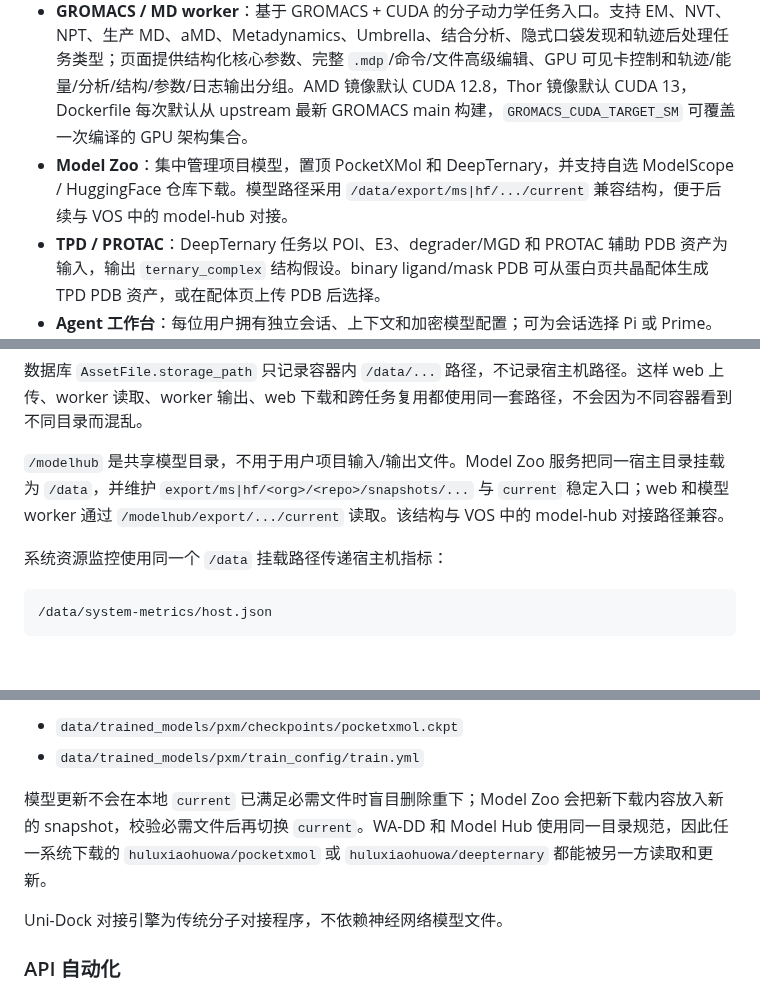
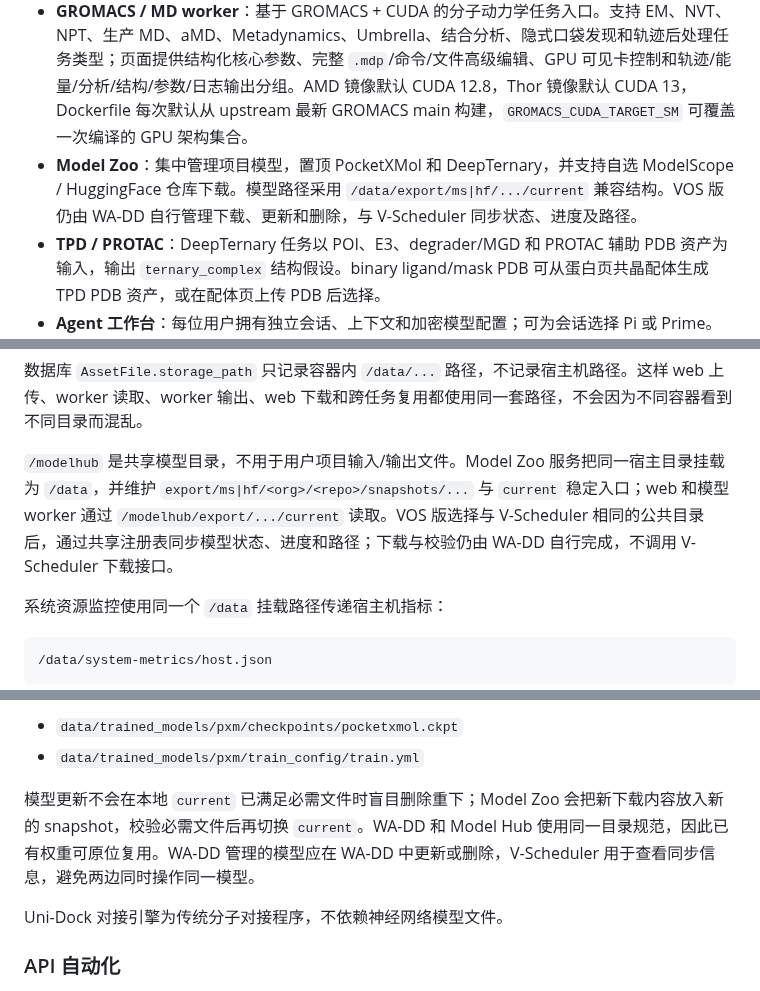
Before and after one commit to huluxiaohuowa/wa-dd-docs, a Markdown page: README.md, 3 parts joined by grey strips. GitHub-like rendering; blank space fills up the shorter version.

```diff
--- a/README.md
+++ b/README.md
@@ -50,7 +50,7 @@ WA-DD 是一个个人独立开发的计算机辅助药物设计（CADD）工作
 - **分子生成**：PocketXMol 支持口袋 de novo 生成和 fragment growing；结果保存为可复用的 `prepared_ligand` 或 `prepared_ligand_library`。`scaffold hopping` 与 `linker design` 需要原子锚点选择器，当前未开放。
 - **FEP / RBFE 生产计算**：基于 OpenFE + OpenMM（CUDA）执行真实相对结合自由能计算。支持 star 拓扑网络、Lomap 原子映射、dry-run 规划预览和完整生产模拟。每个 edge 输出 ΔΔG (kcal/mol)、误差和轨迹文件（DCD），结果汇总为 `fep_result` edge 表和带 FEP 字段的 `fep_output` SDF。支持从对接姿势库或准备好的配体 SDF 直接启动。
 - **GROMACS / MD worker**：基于 GROMACS + CUDA 的分子动力学任务入口。支持 EM、NVT、NPT、生产 MD、aMD、Metadynamics、Umbrella、结合分析、隐式口袋发现和轨迹后处理任务类型；页面提供结构化核心参数、完整 `.mdp`/命令/文件高级编辑、GPU 可见卡控制和轨迹/能量/分析/结构/参数/日志输出分组。AMD 镜像默认 CUDA 12.8，Thor 镜像默认 CUDA 13，Dockerfile 每次默认从 upstream 最新 GROMACS main 构建，`GROMACS_CUDA_TARGET_SM` 可覆盖一次编译的 GPU 架构集合。
-- **Model Zoo**：集中管理项目模型，置顶 PocketXMol 和 DeepTernary，并支持自选 ModelScope / HuggingFace 仓库下载。模型路径采用 `/data/export/ms|hf/.../current` 兼容结构，便于后续与 VOS 中的 model-hub 对接。
+- **Model Zoo**：集中管理项目模型，置顶 PocketXMol 和 DeepTernary，并支持自选 ModelScope / HuggingFace 仓库下载。模型路径采用 `/data/export/ms|hf/.../current` 兼容结构。VOS 版仍由 WA-DD 自行管理下载、更新和删除，与 V-Scheduler 同步状态、进度及路径。
 - **TPD / PROTAC**：DeepTernary 任务以 POI、E3、degrader/MGD 和 PROTAC 辅助 PDB 资产为输入，输出 `ternary_complex` 结构假设。binary ligand/mask PDB 可从蛋白页共晶配体生成 TPD PDB 资产，或在配体页上传 PDB 后选择。
 - **Agent 工作台**：每位用户拥有独立会话、上下文和加密模型配置；可为会话选择 Pi 或 Prime。Prime 使用真实 `AgentSession` 运行时，但禁用了它的内置终端工具；两者仅通过受控 `wa_dd_api` 访问该用户有权限的项目、资产和任务。
 - **管理、用户文档与自动化**：管理员可审核用户和管理全局任务；系统资源页显示宿主机 CPU、内存、磁盘和 GPU；Web 镜像会把 `userguide/*.md` 转换为页面内用户文档；API 文档基于 FastAPI OpenAPI，支持以 `project_id`、`asset_id` 和 `job_id` 串联自动化。
@@ -103,7 +103,7 @@ web、protein-prep worker、ligand-prep worker 和后续模型 worker 都必须
 
 数据库 `AssetFile.storage_path` 只记录容器内 `/data/...` 路径，不记录宿主机路径。这样 web 上传、worker 读取、worker 输出、web 下载和跨任务复用都使用同一套路径，不会因为不同容器看到不同目录而混乱。
 
-`/modelhub` 是共享模型目录，不用于用户项目输入/输出文件。Model Zoo 服务把同一宿主目录挂载为 `/data`，并维护 `export/ms|hf/<org>/<repo>/snapshots/...` 与 `current` 稳定入口；web 和模型 worker 通过 `/modelhub/export/.../current` 读取。该结构与 VOS 中的 model-hub 对接路径兼容。
+`/modelhub` 是共享模型目录，不用于用户项目输入/输出文件。Model Zoo 服务把同一宿主目录挂载为 `/data`，并维护 `export/ms|hf/<org>/<repo>/snapshots/...` 与 `current` 稳定入口；web 和模型 worker 通过 `/modelhub/export/.../current` 读取。VOS 版选择与 V-Scheduler 相同的公共目录后，通过共享注册表同步模型状态、进度和路径；下载与校验仍由 WA-DD 自行完成，不调用 V-Scheduler 下载接口。
 
 系统资源监控使用同一个 `/data` 挂载路径传递宿主机指标：
 
@@ -227,7 +227,7 @@ ln -sfn snapshots/manual "${MODEL_HUB_SHARED_MODELS_PATH}/export/ms/huluxiaohuow
 - `data/trained_models/pxm/checkpoints/pocketxmol.ckpt`
 - `data/trained_models/pxm/train_config/train.yml`
 
-模型更新不会在本地 `current` 已满足必需文件时盲目删除重下；Model Zoo 会把新下载内容放入新的 snapshot，校验必需文件后再切换 `current`。WA-DD 和 Model Hub 使用同一目录规范，因此任一系统下载的 `huluxiaohuowa/pocketxmol` 或 `huluxiaohuowa/deepternary` 都能被另一方读取和更新。
+模型更新不会在本地 `current` 已满足必需文件时盲目删除重下；Model Zoo 会把新下载内容放入新的 snapshot，校验必需文件后再切换 `current`。WA-DD 和 Model Hub 使用同一目录规范，因此已有权重可原位复用。WA-DD 管理的模型应在 WA-DD 中更新或删除，V-Scheduler 用于查看同步信息，避免两边同时操作同一模型。
 
 Uni-Dock 对接引擎为传统分子对接程序，不依赖神经网络模型文件。
 
```
Also changed, not shown: userguide/model-zoo.EN.md (+12 -2 lines), userguide/model-zoo.md (+12 -2 lines).
